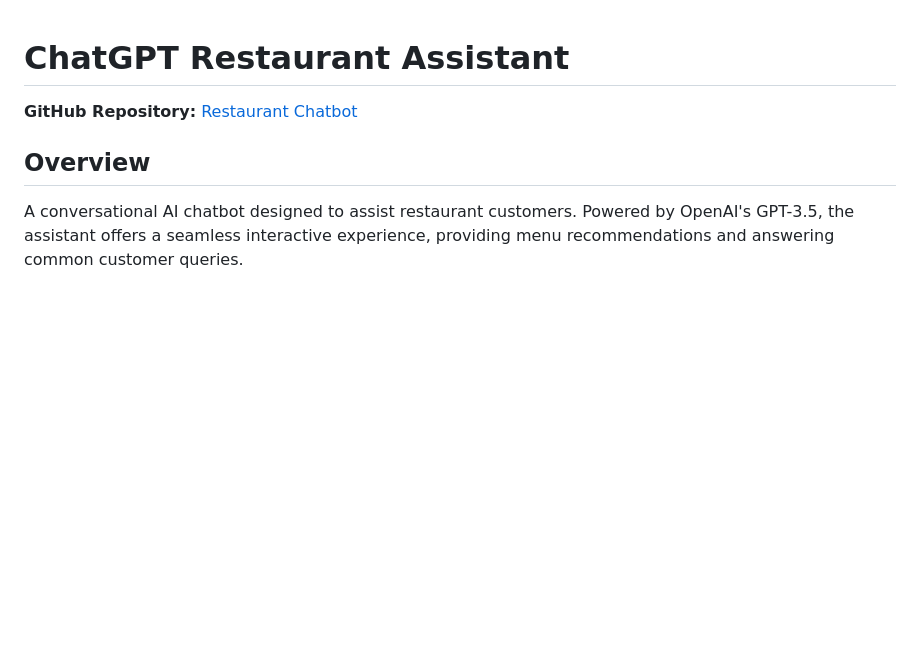
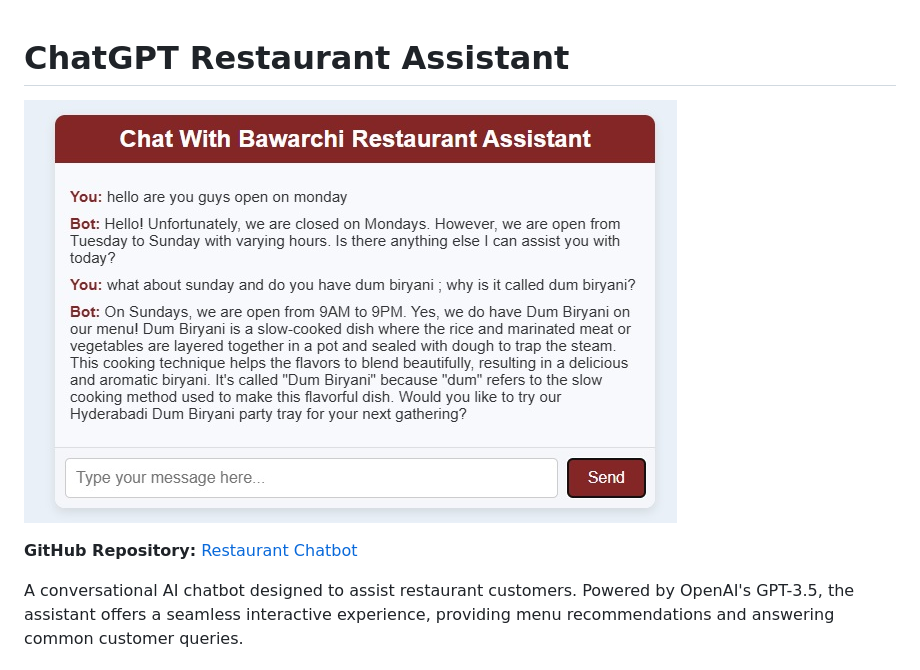
Before and after one commit to anzarshah/chatbot-restaurant, a Markdown page: readme.md, the part around the change. GitHub-like rendering; pictures changed too: restaurant_chatbot.jpg (added); blank space fills up the shorter version.

```diff
--- a/readme.md
+++ b/readme.md
@@ -1,8 +1,10 @@
 # ChatGPT Restaurant Assistant
+![Getting Started](./restaurant_chatbot.jpg)
+
 
 **GitHub Repository:** [Restaurant Chatbot](https://github.com/anzarshah/chatbot-restauranthttps://github.com)
 
-## Overview
+
 A conversational AI chatbot designed to assist restaurant customers. Powered by OpenAI's GPT-3.5, the assistant offers a seamless interactive experience, providing menu recommendations and answering common customer queries.
 
 ## Key Features
```
Also changed, not shown: 1 other file.
